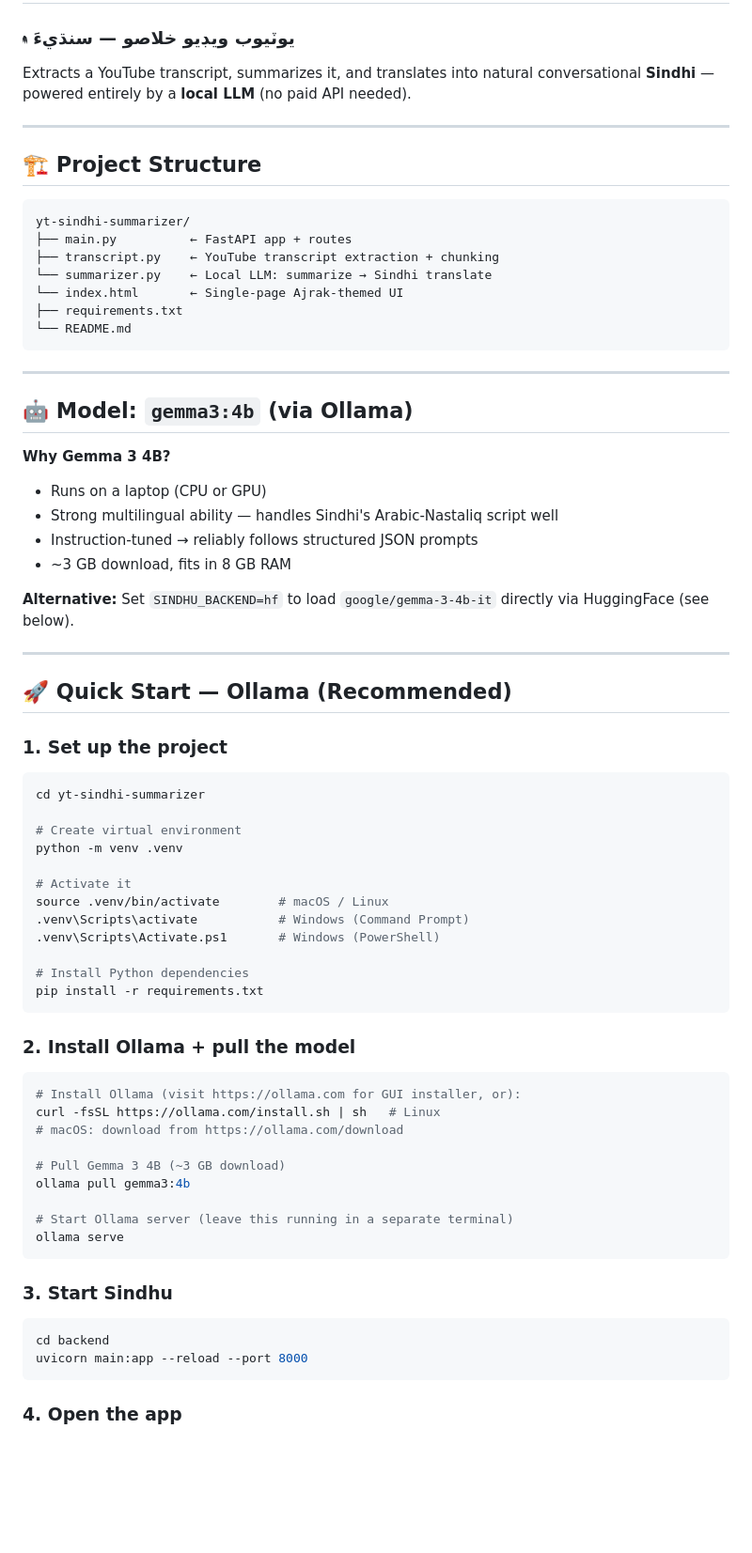
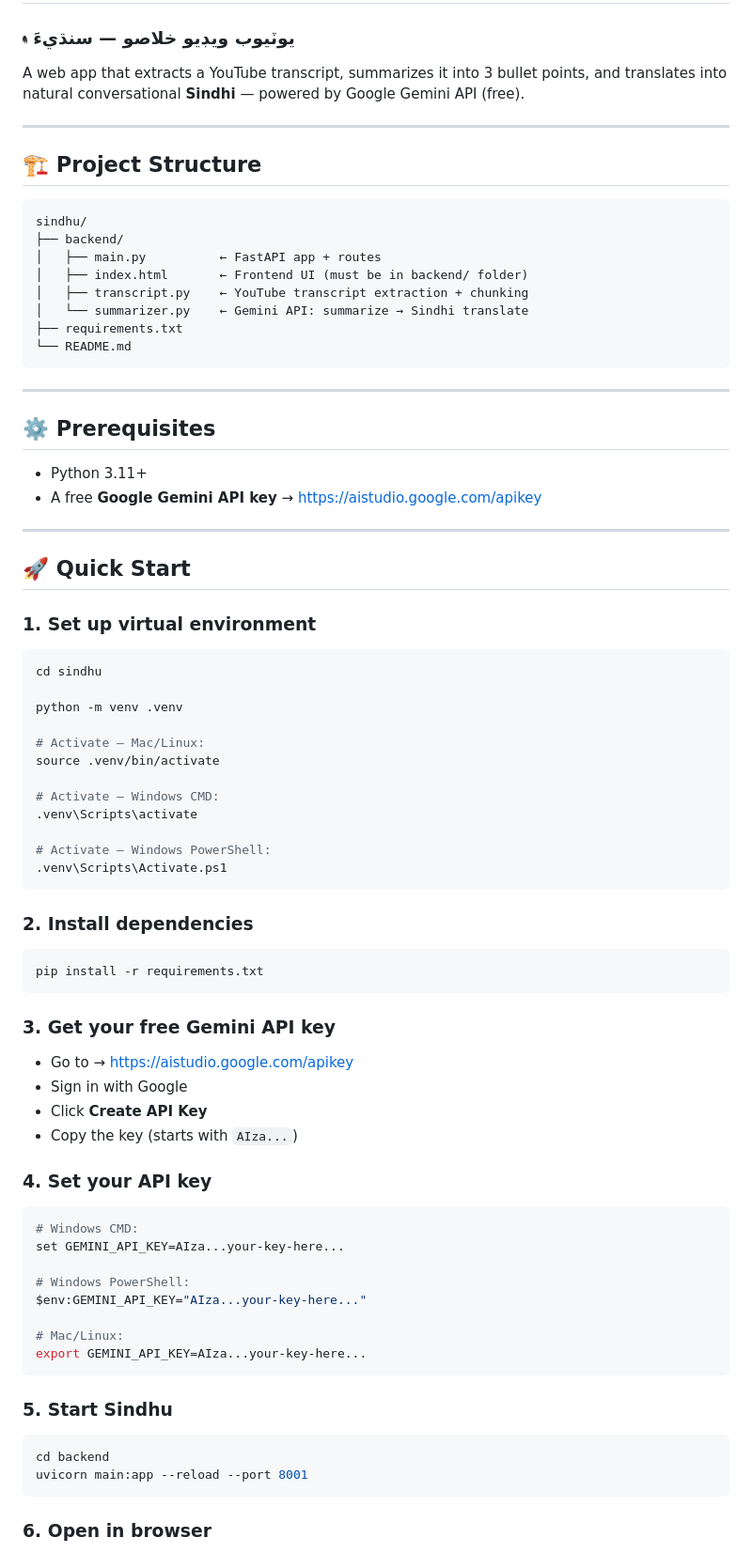
Before and after one commit to Samad80/yt_Sindhi_Summary, a Markdown page: README.md, the part around one of its changes. Shown at 94% size. Drawn GitHub-style; blank space fills up the shorter version.

Commit message:
Revise README for project details and API changes
Updated project description, structure, and prerequisites. Changed API from local LLM to Google Gemini API.

````diff
--- a/README.md
+++ b/README.md
@@ -1,75 +1,83 @@
 # 🌊 Sindhu — YouTube Sindhi Summarizer
 ### يوٽيوب ويڊيو خلاصو — سنڌيءَ ۾
 
-Extracts a YouTube transcript, summarizes it, and translates into natural conversational **Sindhi** — powered entirely by a **local LLM** (no paid API needed).
+A web app that extracts a YouTube transcript, summarizes it into 3 bullet points, and translates into natural conversational **Sindhi** — powered by Google Gemini API (free).
 
 ---
 
 ## 🏗 Project Structure
 
 ```
-yt-sindhi-summarizer/
-├── main.py          ← FastAPI app + routes
-├── transcript.py    ← YouTube transcript extraction + chunking
-└── summarizer.py    ← Local LLM: summarize → Sindhi translate
-└── index.html       ← Single-page Ajrak-themed UI
+sindhu/
+├── backend/
+│   ├── main.py          ← FastAPI app + routes
+│   ├── index.html       ← Frontend UI (must be in backend/ folder)
+│   ├── transcript.py    ← YouTube transcript extraction + chunking
+│   └── summarizer.py    ← Gemini API: summarize → Sindhi translate
 ├── requirements.txt
 └── README.md
 ```
 
 ---
 
-## 🤖 Model: `gemma3:4b` (via Ollama)
+## ⚙️ Prerequisites
 
-**Why Gemma 3 4B?**
-- Runs on a laptop (CPU or GPU)
-- Strong multilingual ability — handles Sindhi's Arabic-Nastaliq script well
-- Instruction-tuned → reliably follows structured JSON prompts
-- ~3 GB download, fits in 8 GB RAM
-
-**Alternative:** Set `SINDHU_BACKEND=hf` to load `google/gemma-3-4b-it` directly via HuggingFace (see below).
+- Python 3.11+
+- A free **Google Gemini API key** → https://aistudio.google.com/apikey
 
 ---
 
-## 🚀 Quick Start — Ollama (Recommended)
+## 🚀 Quick Start
 
-### 1. Set up the project
+### 1. Set up virtual environment
 
 ```bash
-cd yt-sindhi-summarizer
+cd sindhu
 
-# Create virtual environment
 python -m venv .venv
 
-# Activate it
-source .venv/bin/activate        # macOS / Linux
-.venv\Scripts\activate           # Windows (Command Prompt)
-.venv\Scripts\Activate.ps1       # Windows (PowerShell)
+# Activate — Mac/Linux:
+source .venv/bin/activate
 
-# Install Python dependencies
+# Activate — Windows CMD:
+.venv\Scripts\activate
+
+# Activate — Windows PowerShell:
+.venv\Scripts\Activate.ps1
+```
+
+### 2. Install dependencies
+
+```bash
 pip install -r requirements.txt
 ```
 
-### 2. Install Ollama + pull the model
+### 3. Get your free Gemini API key
+
+- Go to → https://aistudio.google.com/apikey
+- Sign in with Google
+- Click **Create API Key**
+- Copy the key (starts with `AIza...`)
+
+### 4. Set your API key
 
 ```bash
-# Install Ollama (visit https://ollama.com for GUI installer, or):
-curl -fsSL https://ollama.com/install.sh | sh   # Linux
-# macOS: download from https://ollama.com/download
+# Windows CMD:
+set GEMINI_API_KEY=AIza...your-key-here...
 
-# Pull Gemma 3 4B (~3 GB download)
-ollama pull gemma3:4b
+# Windows PowerShell:
+$env:GEMINI_API_KEY="AIza...your-key-here..."
 
-# Start Ollama server (leave this running in a separate terminal)
-ollama serve
+# Mac/Linux:
+export GEMINI_API_KEY=AIza...your-key-here...
 ```
 
-### 3. Start Sindhu
+### 5. Start Sindhu
 
 ```bash
 cd backend
-uvicorn main:app --reload --port 8000
+uvicorn main:app --reload --port 8001
 ```
 
-### 4. Open the app
+### 6. Open in browser
 
````
Also changed, not shown: other parts of README.md (+59 -60 lines).
